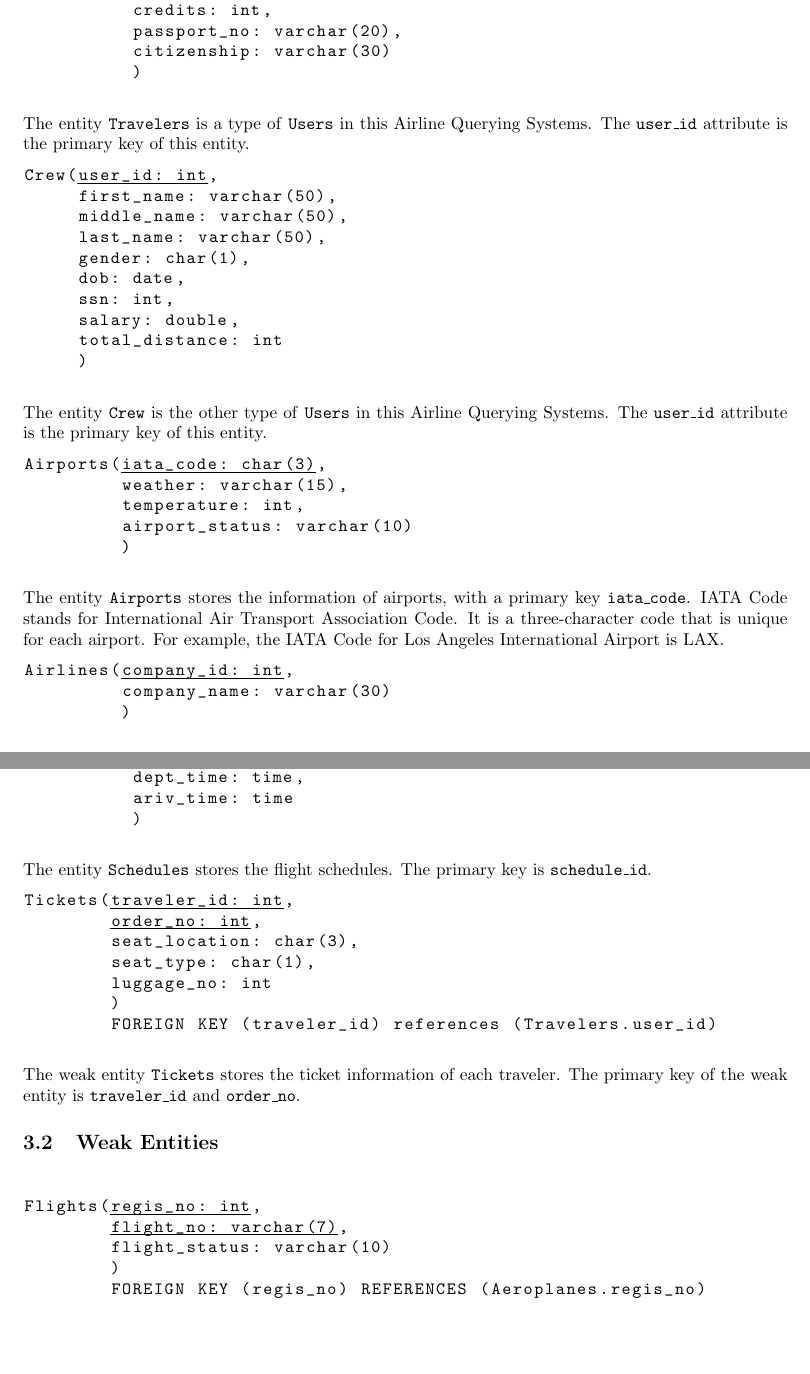
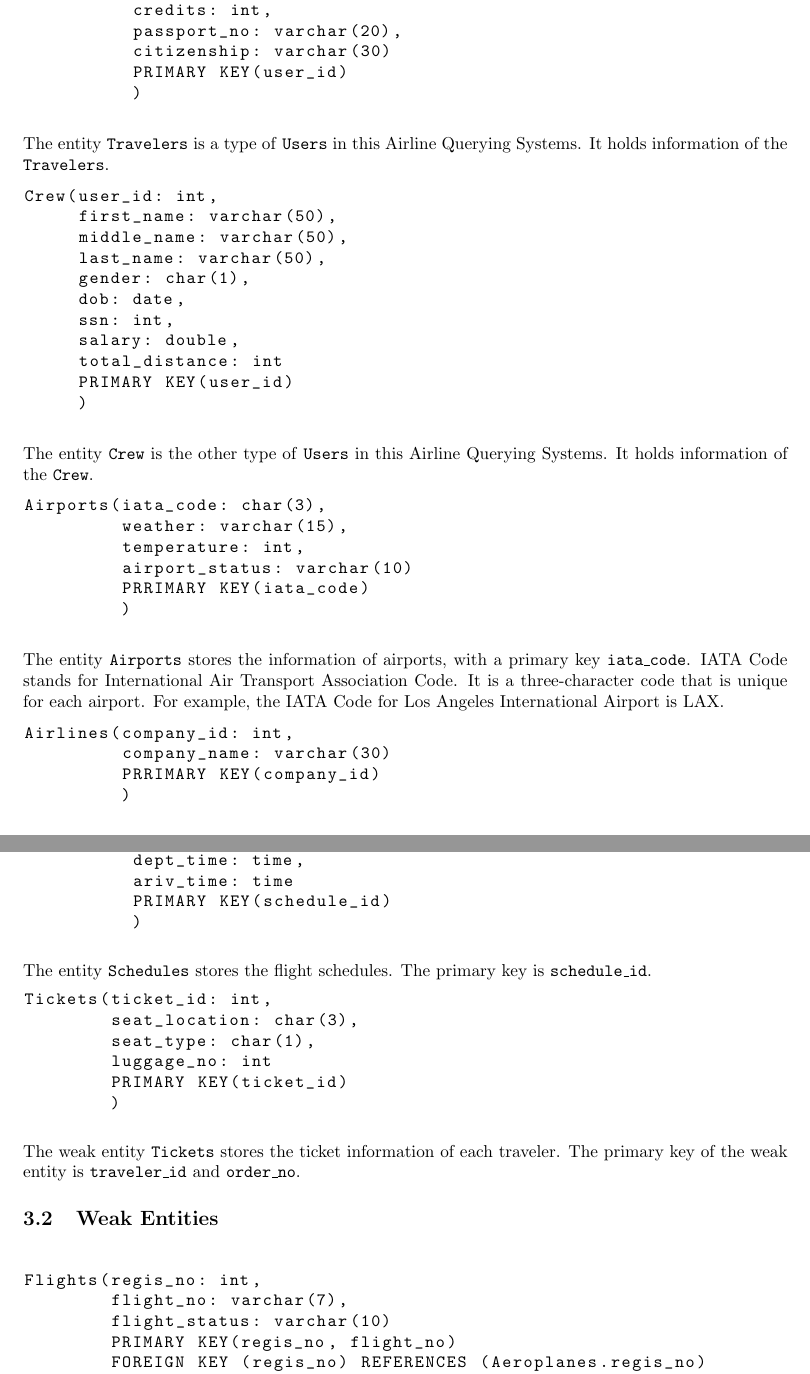
Before and after one commit to ronghao-zhang/airline-database, a LaTeX document (CSDS341_Project_Initial_Report/CSDS341_Project_Initial_Report.tex): two parts of pages 3 and 4 of 7, joined at a grey line, cut so that both start at the same text, the shorter picture padded with empty space. Compiled offline with pdfLaTeX.

Commit message:
Change the way to write Primary Key, update Ticket

```diff
--- a/CSDS341_Project_Initial_Report/CSDS341_Project_Initial_Report.tex
+++ b/CSDS341_Project_Initial_Report/CSDS341_Project_Initial_Report.tex
@@ -16,7 +16,7 @@
 
 % title and author of the homework assignment
 \title{CSDS341 Project - Airline Querying System - Initial Report}
-\author{Quynh Nguyen, Jiamu Zhang, Luke Zhang}
+\author{Quynh Nguyen (qtn2), Jiamu Zhang (jxz1217), Luke Zhang (rxz330)}
 
 \begin{document}
 
@@ -90,13 +90,13 @@ Travelers(-user_id: int-,
           credits: int,
           passport_no: varchar(20),
           citizenship: varchar(30)
+          PRIMARY KEY(user_id)
           )
 	\end{lstlisting}
-	The entity \texttt{Travelers} is a type of \texttt{Users} in this Airline Querying Systems. The
-	\texttt{user\_id} attribute is the primary key of this entity.
+	The entity \texttt{Travelers} is a type of \texttt{Users} in this Airline Querying Systems. It holds information of the \texttt{Travelers}.
 
 	\begin{lstlisting}[keepspaces=true]
-Crew(-user_id: int-,
+Crew(user_id: int,
      first_name: varchar(50),
      middle_name: varchar(50),
      last_name: varchar(50),
@@ -105,23 +105,25 @@ Crew(-user_id: int-,
      ssn: int,
      salary: double,
      total_distance: int
+     PRIMARY KEY(user_id)
      )
 	\end{lstlisting}
-	The entity \texttt{Crew} is the other type of \texttt{Users} in this Airline Querying Systems. The
-	\texttt{user\_id} attribute is the primary key of this entity.
+	The entity \texttt{Crew} is the other type of \texttt{Users} in this Airline Querying Systems. It holds information of the \texttt{Crew}.
 
 	\begin{lstlisting}[keepspaces=true]
-Airports(-iata_code: char(3)-,
+Airports(iata_code: char(3),
          weather: varchar(15),
          temperature: int,
          airport_status: varchar(10)
+         PRRIMARY KEY(iata_code)
          )
 	\end{lstlisting}
 	The entity \texttt{Airports} stores the information of airports, with a primary key \texttt{iata\_code}. IATA Code stands for International Air Transport Association Code. It is a three-character code that is unique for each airport. For example, the IATA Code for Los Angeles International Airport is LAX.
 
 	\begin{lstlisting}[keepspaces=true]
-Airlines(-company_id: int-,
+Airlines(company_id: int,
          company_name: varchar(30)
+         PRRIMARY KEY(company_id)
          )
 	\end{lstlisting}
 	The entity \texttt{Airports} stores the information of airports, with a primary key \texttt{iata\_code}. IATA Code stands for International Air Transport Association Code. It is a three-character code that is unique for each airport. For example, the IATA Code for Los Angeles International Airport is LAX.
@@ -141,29 +144,30 @@ Schedules(-schedule_id: int-,
           operate_date: date,
           dept_time: time,
           ariv_time: time
+          PRIMARY KEY(schedule_id)
           )
 	\end{lstlisting}
 	The entity \texttt{Schedules} stores the flight schedules. The primary key is \texttt{schedule\_id}.
 
 	\begin{lstlisting}[keepspaces=true]
-Tickets(-traveler_id: int-,
-        -order_no: int-,
+Tickets(ticket_id: int,
         seat_location: char(3),
         seat_type: char(1),
         luggage_no: int
+        PRIMARY KEY(ticket_id)
         )
-        FOREIGN KEY (traveler_id) references (Travelers.user_id)
 	\end{lstlisting}
 	The weak entity \texttt{Tickets} stores the ticket information of each traveler. The primary key of the weak entity is \texttt{traveler\_id} and \texttt{order\_no}.
 
 	\subsection{Weak Entities}
 	\begin{lstlisting}[keepspaces=true]
 
-Flights(-regis_no: int-,
-        -flight_no: varchar(7)-,
+Flights(regis_no: int,
+        flight_no: varchar(7),
         flight_status: varchar(10)
+        PRIMARY KEY(regis_no, flight_no)
+        FOREIGN KEY (regis_no) REFERENCES (Aeroplanes.regis_no)
         )
-        FOREIGN KEY (regis_no) REFERENCES (Aeroplanes.regis_no)
 	\end{lstlisting}
 	The weak entity \texttt{Flights} stores the information of each flight operated by each aeroplane. The primary key of the weak entity is \texttt{regis\_no} and \texttt{flight\_no}.
 
```
Also changed, not shown: CSDS341_Project_Initial_Report/CSDS341_Project_Initial_Report.tex (21 more changed lines).
